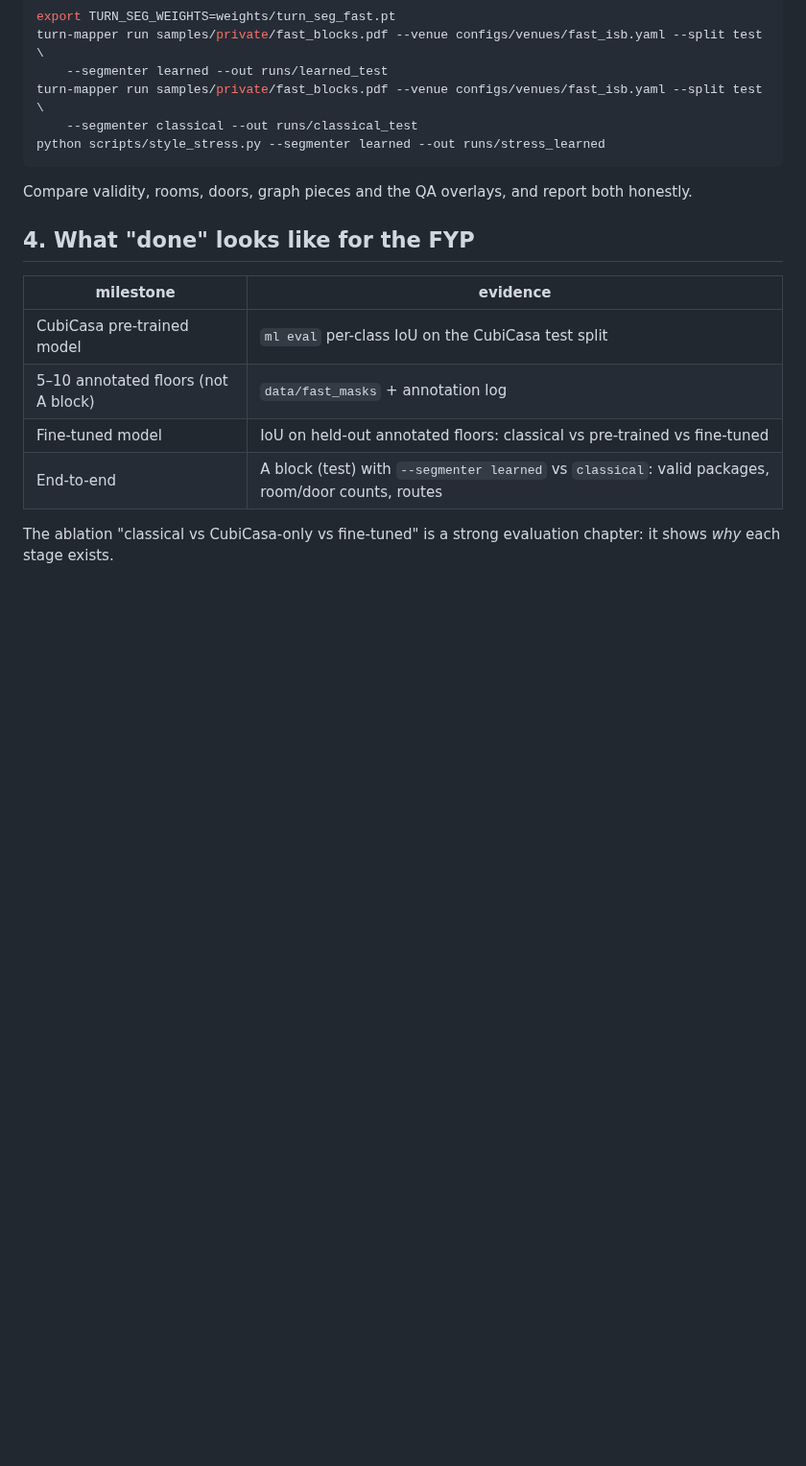
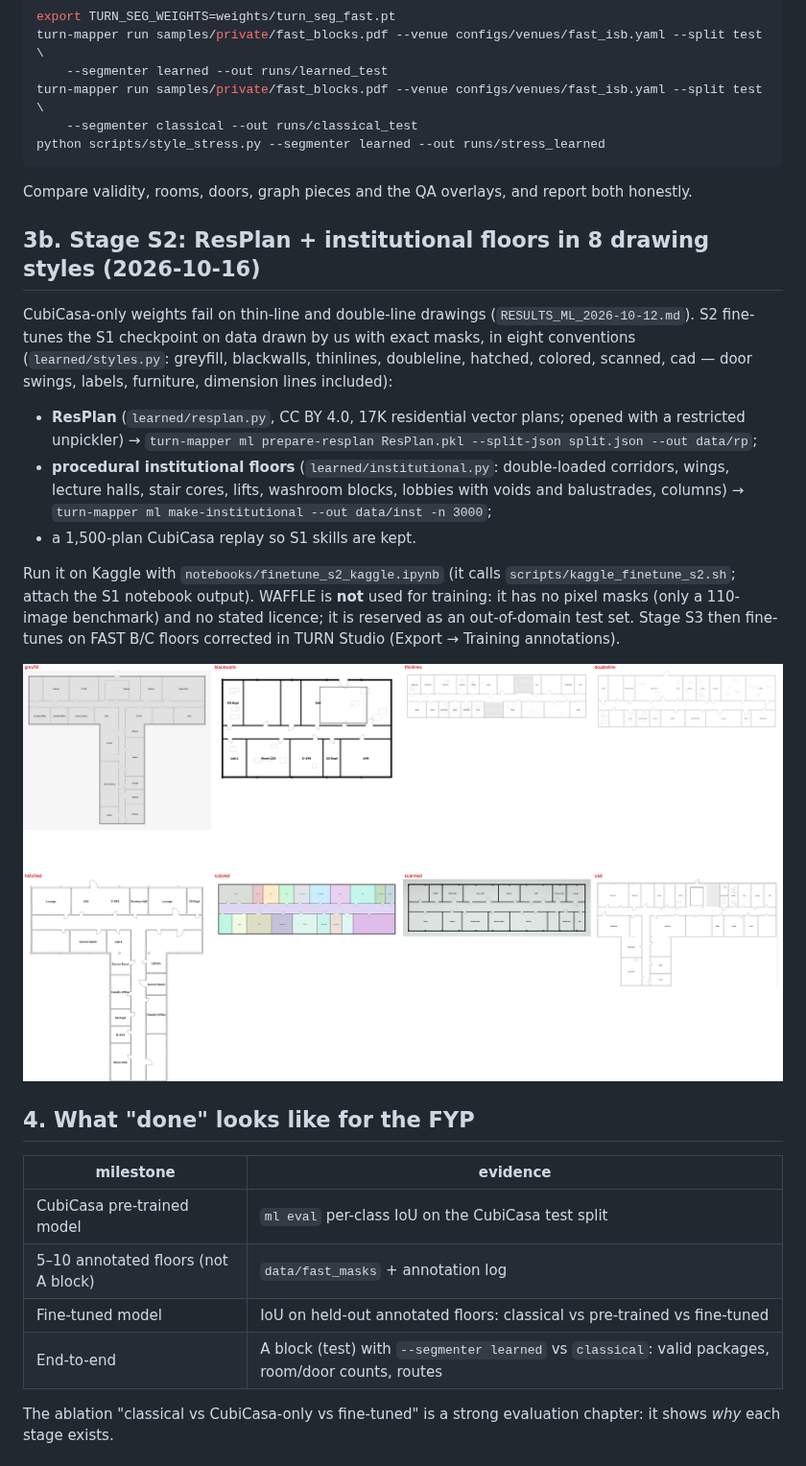
Before and after one commit to ZakiNabeel/Turn-Mapper, a Markdown page: docs/ML_GUIDE.md, the part around the change. Shown at 96% size. Rendered like a GitHub page; pictures changed too: docs/img/s2_institutional_styles.png (added); blank space fills up the shorter version.

```diff
--- a/docs/ML_GUIDE.md
+++ b/docs/ML_GUIDE.md
@@ -126,6 +126,27 @@ python scripts/style_stress.py --segmenter learned --out runs/stress_learned
 
 Compare validity, rooms, doors, graph pieces and the QA overlays, and report both honestly.
 
+## 3b. Stage S2: ResPlan + institutional floors in 8 drawing styles (2026-10-16)
+
+CubiCasa-only weights fail on thin-line and double-line drawings (`RESULTS_ML_2026-10-12.md`). S2 fine-tunes
+the S1 checkpoint on data drawn by us with exact masks, in eight conventions (`learned/styles.py`: greyfill,
+blackwalls, thinlines, doubleline, hatched, colored, scanned, cad — door swings, labels, furniture, dimension
+lines included):
+
+- **ResPlan** (`learned/resplan.py`, CC BY 4.0, 17K residential vector plans; opened with a restricted
+  unpickler) → `turn-mapper ml prepare-resplan ResPlan.pkl --split-json split.json --out data/rp`;
+- **procedural institutional floors** (`learned/institutional.py`: double-loaded corridors, wings, lecture halls,
+  stair cores, lifts, washroom blocks, lobbies with voids and balustrades, columns) →
+  `turn-mapper ml make-institutional --out data/inst -n 3000`;
+- a 1,500-plan CubiCasa replay so S1 skills are kept.
+
+Run it on Kaggle with `notebooks/finetune_s2_kaggle.ipynb` (it calls `scripts/kaggle_finetune_s2.sh`; attach the
+S1 notebook output). WAFFLE is **not** used for training: it has no pixel masks (only a 110-image benchmark) and
+no stated licence; it is reserved as an out-of-domain test set. Stage S3 then fine-tunes on FAST B/C floors
+corrected in TURN Studio (Export → Training annotations).
+
+![institutional floors in the eight styles](img/s2_institutional_styles.png)
+
 ## 4. What "done" looks like for the FYP
 
 | milestone | evidence |
```
Also changed, not shown: 7 other files.
